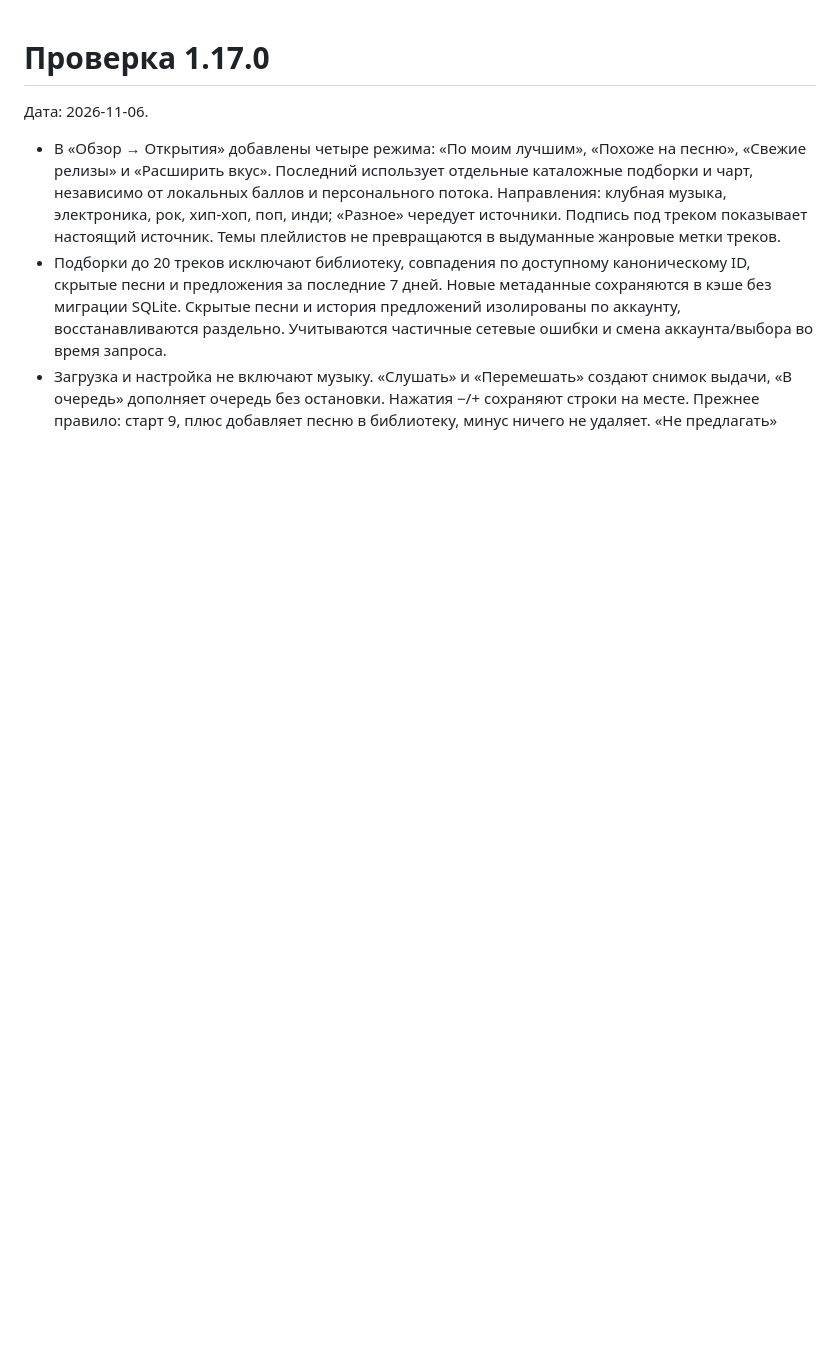
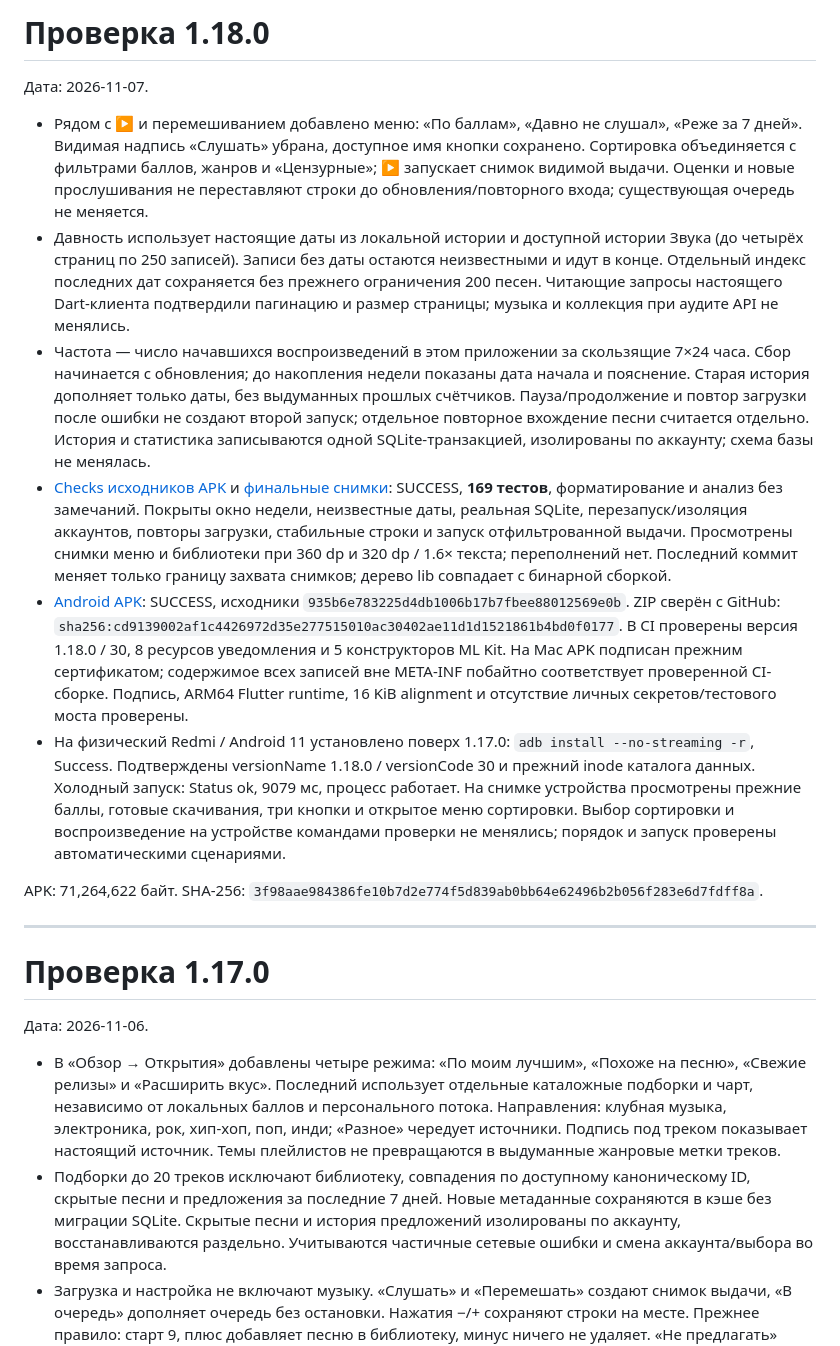
Before and after one commit to OskolkovOleg/moy-zvuk, a Markdown page: docs/verification.md, the part around the change. Drawn GitHub-style; blank space fills up the shorter version.

Commit message:
docs: record sorting verification and direct Android upgrade

```diff
--- a/docs/verification.md
+++ b/docs/verification.md
@@ -1,3 +1,18 @@
+# Проверка 1.18.0
+
+Дата: 2026-11-07.
+
+- Рядом с ▶ и перемешиванием добавлено меню: «По баллам», «Давно не слушал», «Реже за 7 дней». Видимая надпись «Слушать» убрана, доступное имя кнопки сохранено. Сортировка объединяется с фильтрами баллов, жанров и «Цензурные»; ▶ запускает снимок видимой выдачи. Оценки и новые прослушивания не переставляют строки до обновления/повторного входа; существующая очередь не меняется.
+- Давность использует настоящие даты из локальной истории и доступной истории Звука (до четырёх страниц по 250 записей). Записи без даты остаются неизвестными и идут в конце. Отдельный индекс последних дат сохраняется без прежнего ограничения 200 песен. Читающие запросы настоящего Dart-клиента подтвердили пагинацию и размер страницы; музыка и коллекция при аудите API не менялись.
+- Частота — число начавшихся воспроизведений в этом приложении за скользящие 7×24 часа. Сбор начинается с обновления; до накопления недели показаны дата начала и пояснение. Старая история дополняет только даты, без выдуманных прошлых счётчиков. Пауза/продолжение и повтор загрузки после ошибки не создают второй запуск; отдельное повторное вхождение песни считается отдельно. История и статистика записываются одной SQLite-транзакцией, изолированы по аккаунту; схема базы не менялась.
+- [Checks исходников APK](https://github.com/OskolkovOleg/moy-zvuk/actions/runs/42364580236) и [финальные снимки](https://github.com/OskolkovOleg/moy-zvuk/actions/runs/42364805627): SUCCESS, **169 тестов**, форматирование и анализ без замечаний. Покрыты окно недели, неизвестные даты, реальная SQLite, перезапуск/изоляция аккаунтов, повторы загрузки, стабильные строки и запуск отфильтрованной выдачи. Просмотрены снимки меню и библиотеки при 360 dp и 320 dp / 1.6× текста; переполнений нет. Последний коммит меняет только границу захвата снимков; дерево lib совпадает с бинарной сборкой.
+- [Android APK](https://github.com/OskolkovOleg/moy-zvuk/actions/runs/42364587349): SUCCESS, исходники `935b6e783225d4db1006b17b7fbee88012569e0b`. ZIP сверён с GitHub: `sha256:cd9139002af1c4426972d35e277515010ac30402ae11d1d1521861b4bd0f0177`. В CI проверены версия 1.18.0 / 30, 8 ресурсов уведомления и 5 конструкторов ML Kit. На Mac APK подписан прежним сертификатом; содержимое всех записей вне META-INF побайтно соответствует проверенной CI-сборке. Подпись, ARM64 Flutter runtime, 16 KiB alignment и отсутствие личных секретов/тестового моста проверены.
+- На физический Redmi / Android 11 установлено поверх 1.17.0: `adb install --no-streaming -r`, Success. Подтверждены versionName 1.18.0 / versionCode 30 и прежний inode каталога данных. Холодный запуск: Status ok, 9079 мс, процесс работает. На снимке устройства просмотрены прежние баллы, готовые скачивания, три кнопки и открытое меню сортировки. Выбор сортировки и воспроизведение на устройстве командами проверки не менялись; порядок и запуск проверены автоматическими сценариями.
+
+APK: 71,264,622 байт. SHA-256: `3f98aae984386fe10b7d2e774f5d839ab0bb64e62496b2b056f283e6d7fdff8a`.
+
+---
+
 # Проверка 1.17.0
 
 Дата: 2026-11-06.
```
